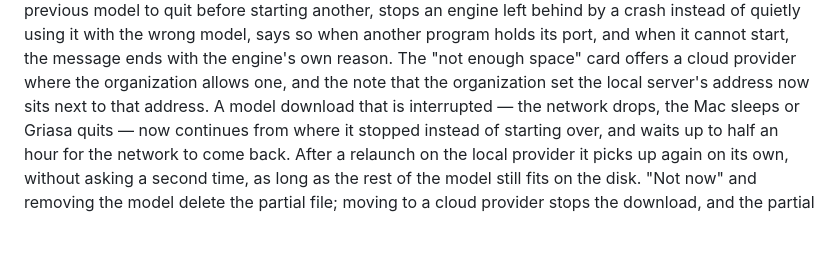
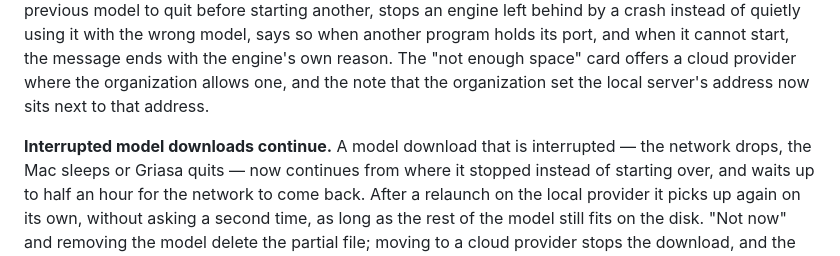
Before and after one commit to Stari-am/griasa, a Markdown page: CHANGELOG.md, the part around the change. Rendered like a GitHub page; blank space fills up the shorter version.

Commit message:
Changelog: own paragraph for resumable downloads
Co-Authored-By: Claude Opus 5.5 <noreply@anthropic.com>

```diff
--- a/CHANGELOG.md
+++ b/CHANGELOG.md
@@ -21,7 +21,9 @@ so when another program holds its port, and when it cannot start, the message
 ends with the engine's own reason. The "not
 enough space" card offers a cloud provider where the organization allows one,
 and the note that the organization set the local server's address now sits
-next to that address. A model download that is interrupted — the network drops,
+next to that address.
+
+**Interrupted model downloads continue.** A model download that is interrupted — the network drops,
 the Mac sleeps or Griasa quits — now continues from where it stopped instead of
 starting over, and waits up to half an hour for the network to come back. After
 a relaunch on the local provider it picks up again on its own, without asking a
```
